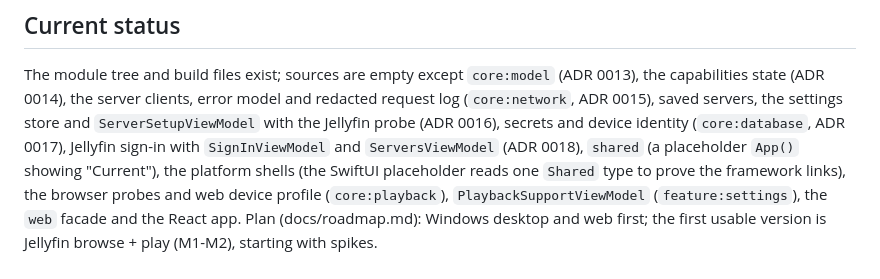
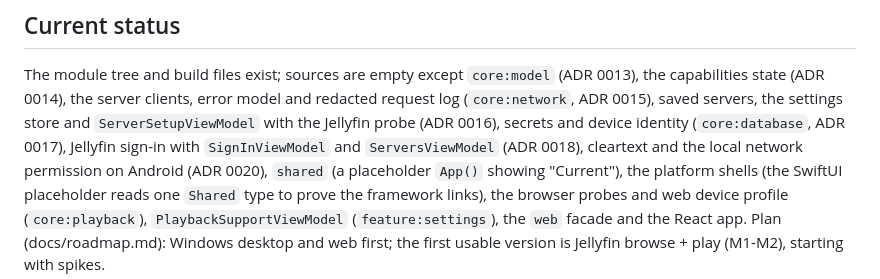
Before and after one commit to skeksik/Current, a Markdown page: CLAUDE.md, the part around the change. GitHub-like rendering.

Commit message:
Record cleartext and the local network permission on Android in ADR 0020

```diff
--- a/CLAUDE.md
+++ b/CLAUDE.md
@@ -90,7 +90,7 @@ Feature target (automatic route per title, HDR, broad formats, subtitles, PiP/Ai
 The module tree and build files exist; sources are empty except `core:model` (ADR 0013), the capabilities state (ADR 0014),
 the server clients, error model and redacted request log (`core:network`, ADR 0015), saved servers, the settings store and
 `ServerSetupViewModel` with the Jellyfin probe (ADR 0016), secrets and device identity (`core:database`, ADR 0017),
-Jellyfin sign-in with `SignInViewModel` and `ServersViewModel` (ADR 0018), `shared` (a placeholder `App()` showing "Current"), the platform shells (the SwiftUI placeholder reads one `Shared` type to prove the
+Jellyfin sign-in with `SignInViewModel` and `ServersViewModel` (ADR 0018), cleartext and the local network permission on Android (ADR 0020), `shared` (a placeholder `App()` showing "Current"), the platform shells (the SwiftUI placeholder reads one `Shared` type to prove the
 framework links), the browser probes and web device profile (`core:playback`), `PlaybackSupportViewModel` (`feature:settings`), the `web` facade and the React app.
 Plan (docs/roadmap.md): Windows desktop and web first; the first usable version is Jellyfin browse + play (M1-M2), starting with spikes.
 
```
